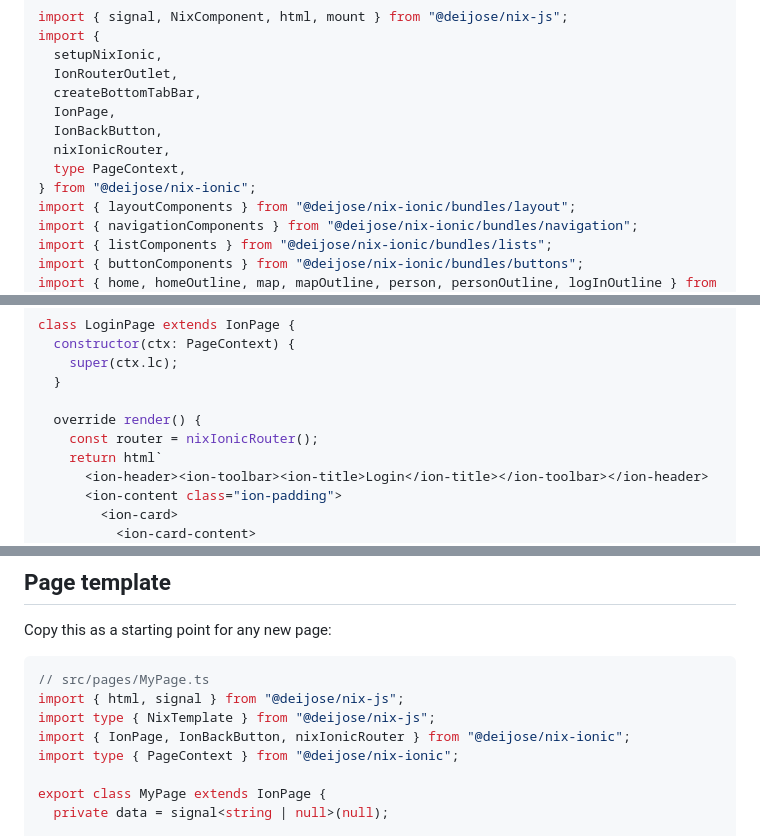
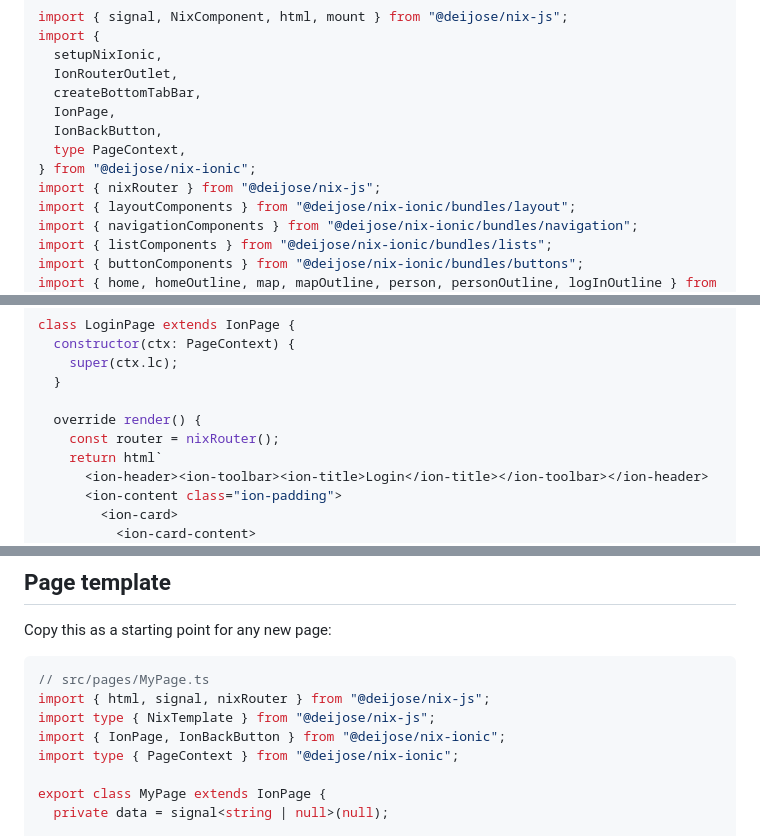
Before and after one commit to DeijoseDevelop/nix-ionic, a Markdown page: README.md, 3 parts joined by grey strips. GitHub-like rendering.

````diff
--- a/README.md
+++ b/README.md
@@ -354,9 +354,9 @@ import {
   createBottomTabBar,
   IonPage,
   IonBackButton,
-  nixIonicRouter,
   type PageContext,
 } from "@deijose/nix-ionic";
+import { nixRouter } from "@deijose/nix-js";
 import { layoutComponents } from "@deijose/nix-ionic/bundles/layout";
 import { navigationComponents } from "@deijose/nix-ionic/bundles/navigation";
 import { listComponents } from "@deijose/nix-ionic/bundles/lists";
@@ -389,7 +389,7 @@ class LoginPage extends IonPage {
   }
 
   override render() {
-    const router = nixIonicRouter();
+    const router = nixRouter();
     return html`
       <ion-header><ion-toolbar><ion-title>Login</ion-title></ion-toolbar></ion-header>
       <ion-content class="ion-padding">
@@ -1020,9 +1022,9 @@ Copy this as a starting point for any new page:
 
 ```typescript
 // src/pages/MyPage.ts
-import { html, signal } from "@deijose/nix-js";
+import { html, signal, nixRouter } from "@deijose/nix-js";
 import type { NixTemplate } from "@deijose/nix-js";
-import { IonPage, IonBackButton, nixIonicRouter } from "@deijose/nix-ionic";
+import { IonPage, IonBackButton } from "@deijose/nix-ionic";
 import type { PageContext } from "@deijose/nix-ionic";
 
 export class MyPage extends IonPage {
````
Also changed, not shown: other parts of README.md (+28 -26 lines).
